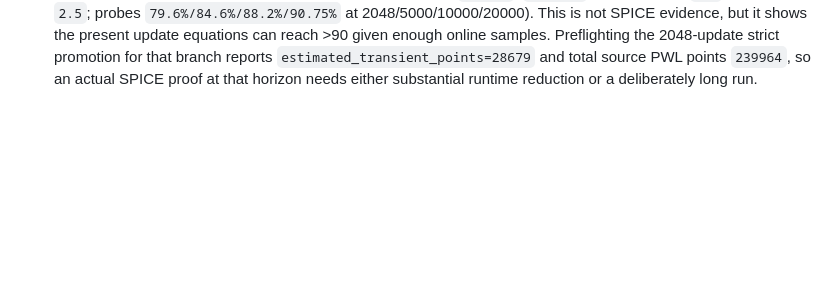
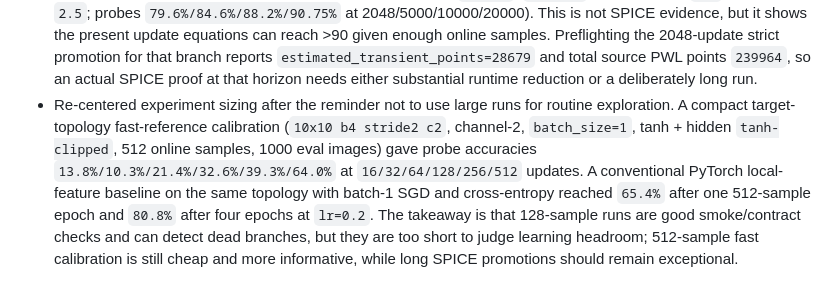
Before and after one commit to thomasnormal/spicenn, a Markdown page: engineering_log.md, the part around the change. Drawn GitHub-style; blank space fills up the shorter version.

Commit message:
Calibrate small online sample counts

```diff
--- a/engineering_log.md
+++ b/engineering_log.md
@@ -138,3 +138,4 @@
 - Extended the fast online variant sweep to emit per-probe eval accuracy columns, then screened the target topology around the known strict branch without launching SPICE. A 2048-sample NumPy sweep found that lower `lr=0.2`, readout scale `0.3`, temperature `3.0` keeps improving through 2048 samples (`8.7% -> 82.8%` on 1,000 eval; probes `61.6%/74.5%/82.8%` at 512/1024/2048), while a 512-sample early screen selected `lr=0.6`, readout scale `0.3`, temperature `3.0` for bounded SPICE promotion (`19.7%/48.0%/64.3%/75.3%` at 64/128/256/512 on the 300-eval slice). Promoting that early candidate to a strict 128-update Xyce run preserved the fully-on-device contract and reached `48.0%`, improving over the previous best strict 128-update target evidence (`43.0%`) while staying in one no-reference training transient. Generated deck and final weights were removed; compact summary/metrics were copied to `results/tables`.
 - Split fast-sweep reporting into `best_variant` by final accuracy and `best_promotion_variant` by the configured promotion horizon. A refined 60-row target screen for 128-update promotion found final-best `lr=0.5`, readout scale `0.35`, temperature `3.0` at `78.0%` after 512 samples, but horizon-best `lr=0.5`, readout scale `0.3`, temperature `2.5` at `49.33%` after 128 samples (`63.0%` at 256, `75.67%` at 512). Because this only improves the already-promoted strict 128-update Xyce result by `1.33` points in the fast reference, it is not worth another bounded Xyce run yet; use this summary to choose if a later promotion needs a 128-update candidate.
 - Ran longer fast-reference target-topology screens to check whether the current fully-on-device update equations can still approach the final >90 objective before adding new circuit behavior. A 10k-sample screen over 60 constant-rate variants reached `88.75%` on a 2k eval slice (`lr=0.2`, readout scale `0.35`, temperature `2.5`). A narrower 20k-sample screen crossed the target in NumPy at `90.75%` (`lr=0.08`, readout scale `0.3`, temperature `2.5`; probes `79.6%/84.6%/88.2%/90.75%` at 2048/5000/10000/20000). This is not SPICE evidence, but it shows the present update equations can reach >90 given enough online samples. Preflighting the 2048-update strict promotion for that branch reports `estimated_transient_points=28679` and total source PWL points `239964`, so an actual SPICE proof at that horizon needs either substantial runtime reduction or a deliberately long run.
+- Re-centered experiment sizing after the reminder not to use large runs for routine exploration. A compact target-topology fast-reference calibration (`10x10 b4 stride2 c2`, channel-2, `batch_size=1`, tanh + hidden `tanh-clipped`, 512 online samples, 1000 eval images) gave probe accuracies `13.8%/10.3%/21.4%/32.6%/39.3%/64.0%` at `16/32/64/128/256/512` updates. A conventional PyTorch local-feature baseline on the same topology with batch-1 SGD and cross-entropy reached `65.4%` after one 512-sample epoch and `80.8%` after four epochs at `lr=0.2`. The takeaway is that 128-sample runs are good smoke/contract checks and can detect dead branches, but they are too short to judge learning headroom; 512-sample fast calibration is still cheap and more informative, while long SPICE promotions should remain exceptional.
```
